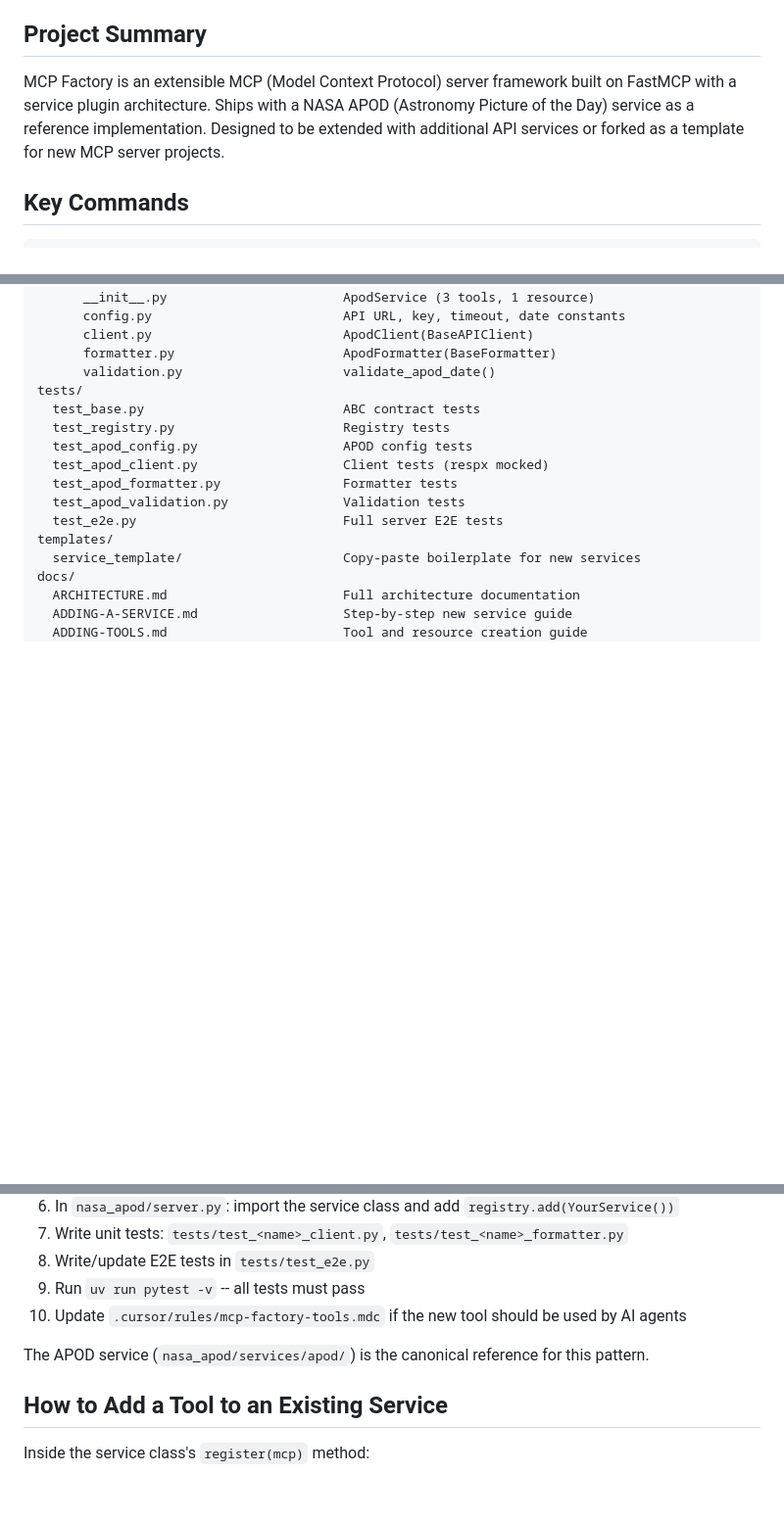
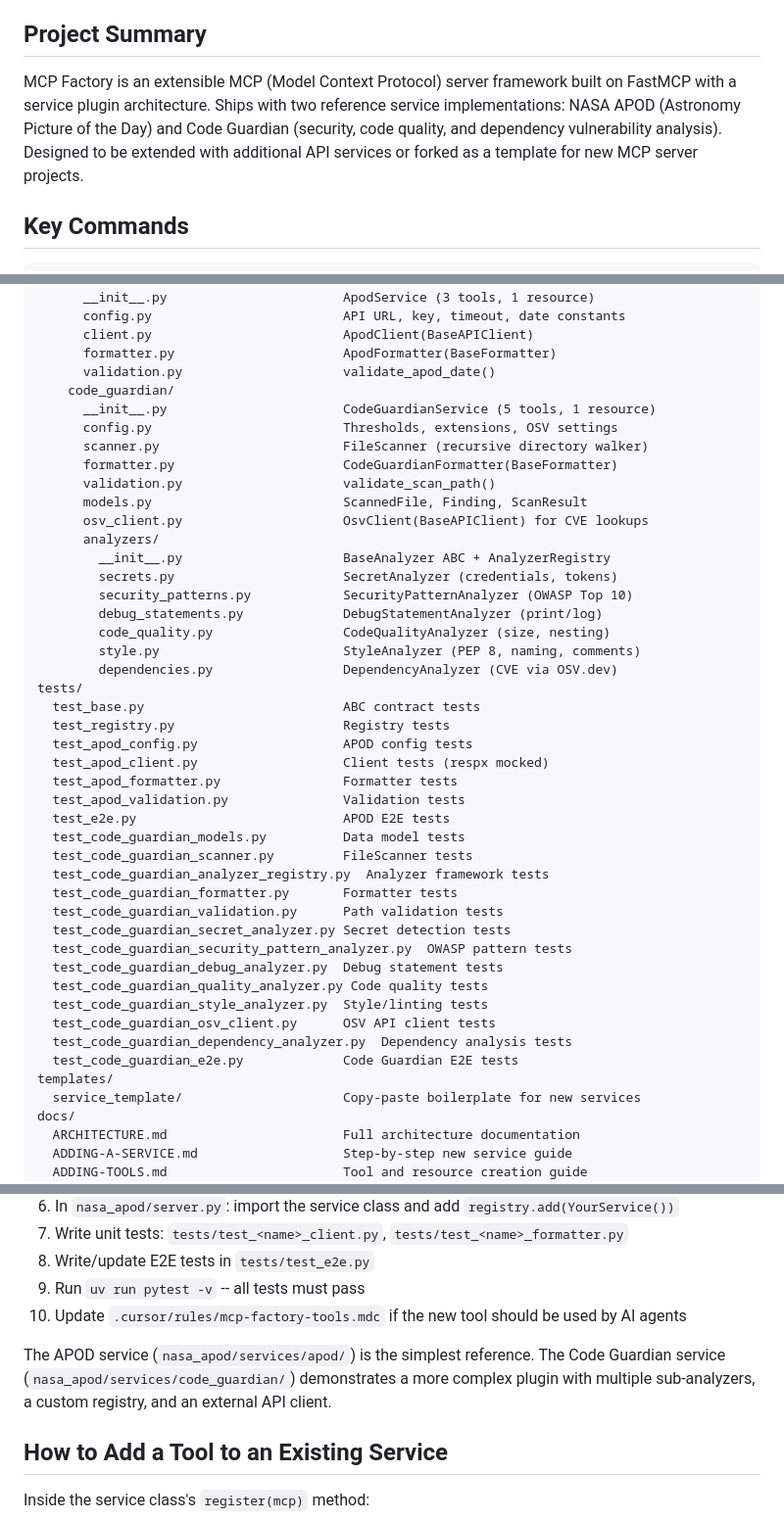
Before and after one commit to decagondev/MCP-Factory, a Markdown page: CLAUDE.md, 3 parts joined by grey strips. Shown at 98% size. Rendered like a GitHub page; blank space fills up the shorter version.

Commit message:
Update CLAUDE.md with Code Guardian service documentation
Add Code Guardian to project summary, architecture diagram, file
map, and reference notes for AI agent context.

Co-authored-by: Cursor <cursoragent@cursor.com>

```diff
--- a/CLAUDE.md
+++ b/CLAUDE.md
@@ -4,7 +4,7 @@ This file provides context for AI coding agents (Claude Code, Cursor, agentic fr
 
 ## Project Summary
 
-MCP Factory is an extensible MCP (Model Context Protocol) server framework built on FastMCP with a service plugin architecture. Ships with a NASA APOD (Astronomy Picture of the Day) service as a reference implementation. Designed to be extended with additional API services or forked as a template for new MCP server projects.
+MCP Factory is an extensible MCP (Model Context Protocol) server framework built on FastMCP with a service plugin architecture. Ships with two reference service implementations: NASA APOD (Astronomy Picture of the Day) and Code Guardian (security, code quality, and dependency vulnerability analysis). Designed to be extended with additional API services or forked as a template for new MCP server projects.
 
 ## Key Commands
 
@@ -57,6 +59,22 @@ nasa_apod/
       client.py                         ApodClient(BaseAPIClient)
       formatter.py                      ApodFormatter(BaseFormatter)
       validation.py                     validate_apod_date()
+    code_guardian/
+      __init__.py                       CodeGuardianService (5 tools, 1 resource)
+      config.py                         Thresholds, extensions, OSV settings
+      scanner.py                        FileScanner (recursive directory walker)
+      formatter.py                      CodeGuardianFormatter(BaseFormatter)
+      validation.py                     validate_scan_path()
+      models.py                         ScannedFile, Finding, ScanResult
+      osv_client.py                     OsvClient(BaseAPIClient) for CVE lookups
+      analyzers/
+        __init__.py                     BaseAnalyzer ABC + AnalyzerRegistry
+        secrets.py                      SecretAnalyzer (credentials, tokens)
+        security_patterns.py            SecurityPatternAnalyzer (OWASP Top 10)
+        debug_statements.py             DebugStatementAnalyzer (print/log)
+        code_quality.py                 CodeQualityAnalyzer (size, nesting)
+        style.py                        StyleAnalyzer (PEP 8, naming, comments)
+        dependencies.py                 DependencyAnalyzer (CVE via OSV.dev)
 tests/
   test_base.py                          ABC contract tests
   test_registry.py                      Registry tests
@@ -64,7 +82,20 @@ tests/
   test_apod_client.py                   Client tests (respx mocked)
   test_apod_formatter.py                Formatter tests
   test_apod_validation.py               Validation tests
-  test_e2e.py                           Full server E2E tests
+  test_e2e.py                           APOD E2E tests
+  test_code_guardian_models.py          Data model tests
+  test_code_guardian_scanner.py         FileScanner tests
+  test_code_guardian_analyzer_registry.py  Analyzer framework tests
+  test_code_guardian_formatter.py       Formatter tests
+  test_code_guardian_validation.py      Path validation tests
+  test_code_guardian_secret_analyzer.py Secret detection tests
+  test_code_guardian_security_pattern_analyzer.py  OWASP pattern tests
+  test_code_guardian_debug_analyzer.py  Debug statement tests
+  test_code_guardian_quality_analyzer.py Code quality tests
+  test_code_guardian_style_analyzer.py  Style/linting tests
+  test_code_guardian_osv_client.py      OSV API client tests
+  test_code_guardian_dependency_analyzer.py  Dependency analysis tests
+  test_code_guardian_e2e.py             Code Guardian E2E tests
 templates/
   service_template/                     Copy-paste boilerplate for new services
 docs/
@@ -90,7 +121,7 @@ docs/
 9. Run `uv run pytest -v` -- all tests must pass
 10. Update `.cursor/rules/mcp-factory-tools.mdc` if the new tool should be used by AI agents
 
-The APOD service (`nasa_apod/services/apod/`) is the canonical reference for this pattern.
+The APOD service (`nasa_apod/services/apod/`) is the simplest reference. The Code Guardian service (`nasa_apod/services/code_guardian/`) demonstrates a more complex plugin with multiple sub-analyzers, a custom registry, and an external API client.
 
 ## How to Add a Tool to an Existing Service
 
```
Also changed, not shown: other parts of CLAUDE.md (+4 -2 lines).
